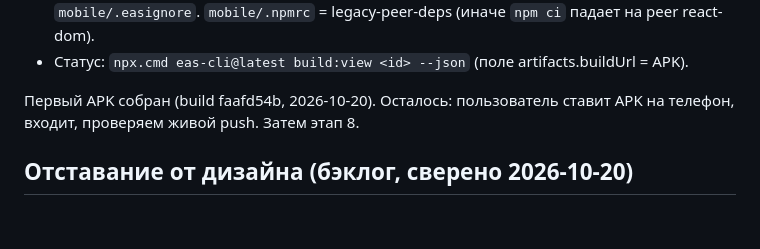
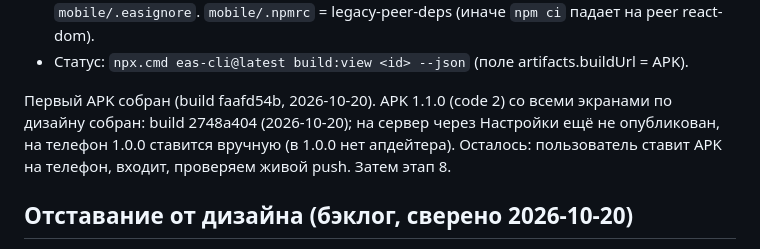
Before and after one commit to utkirov/mygov-tracker, a Markdown page: docs/HANDOFF.md, the part around the change. GitHub-like rendering; blank space fills up the shorter version.

Commit message:
Handoff: APK 1.1.0 built
Co-Authored-By: Claude Opus 5.5 <noreply@anthropic.com>

```diff
--- a/docs/HANDOFF.md
+++ b/docs/HANDOFF.md
@@ -84,7 +84,7 @@ Expo: аккаунт `utkirov`, проект `@utkirov/mygov-tracker` (projectId
   `npm ci` падает на peer react-dom).
 - Статус: `npx.cmd eas-cli@latest build:view <id> --json` (поле artifacts.buildUrl = APK).
 
-Первый APK собран (build faafd54b, 2026-10-20). Осталось: пользователь ставит APK
+Первый APK собран (build faafd54b, 2026-10-20). APK 1.1.0 (code 2) со всеми экранами по дизайну собран: build 2748a404 (2026-10-20); на сервер через Настройки ещё не опубликован, на телефон 1.0.0 ставится вручную (в 1.0.0 нет апдейтера). Осталось: пользователь ставит APK
 на телефон, входит, проверяем живой push. Затем этап 8.
 
 ## Отставание от дизайна (бэклог, сверено 2026-10-20)
```
